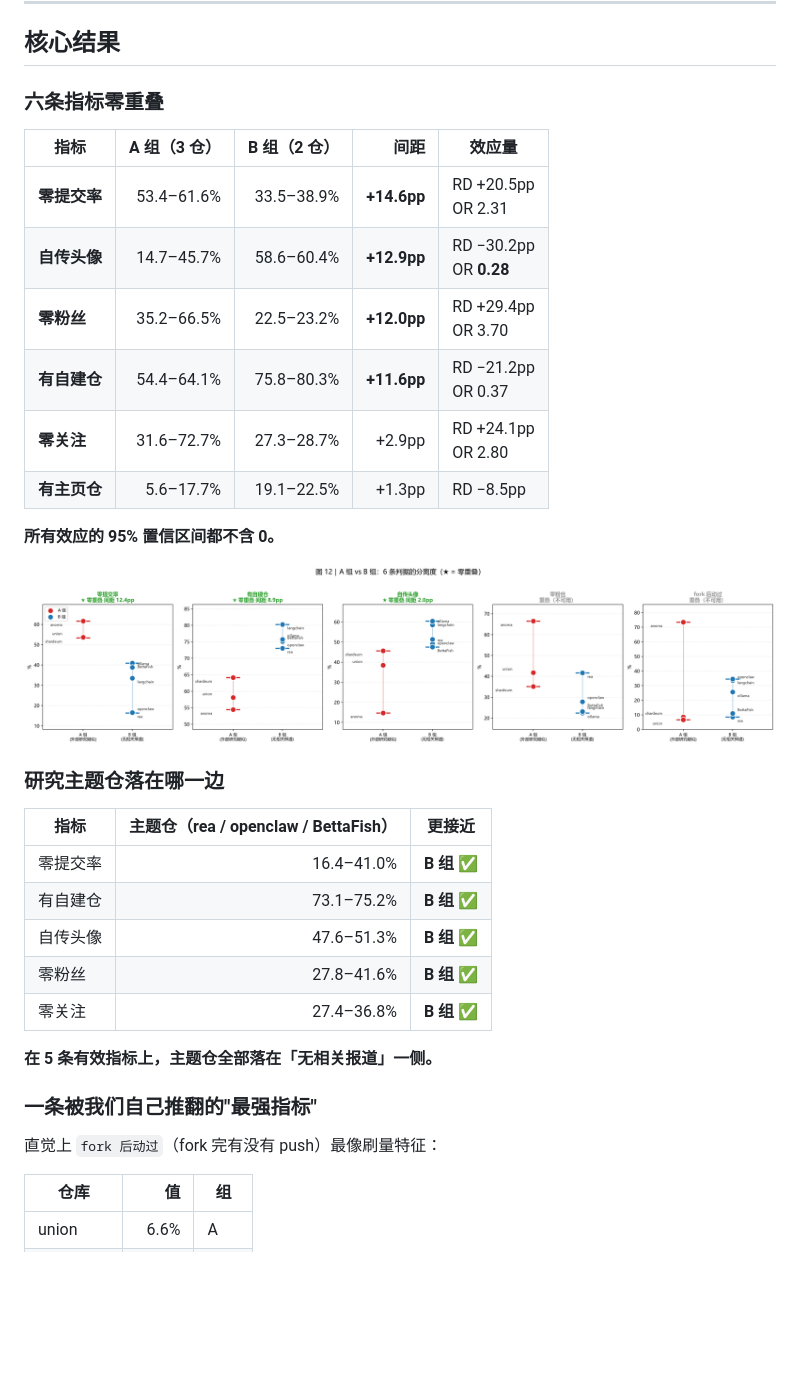
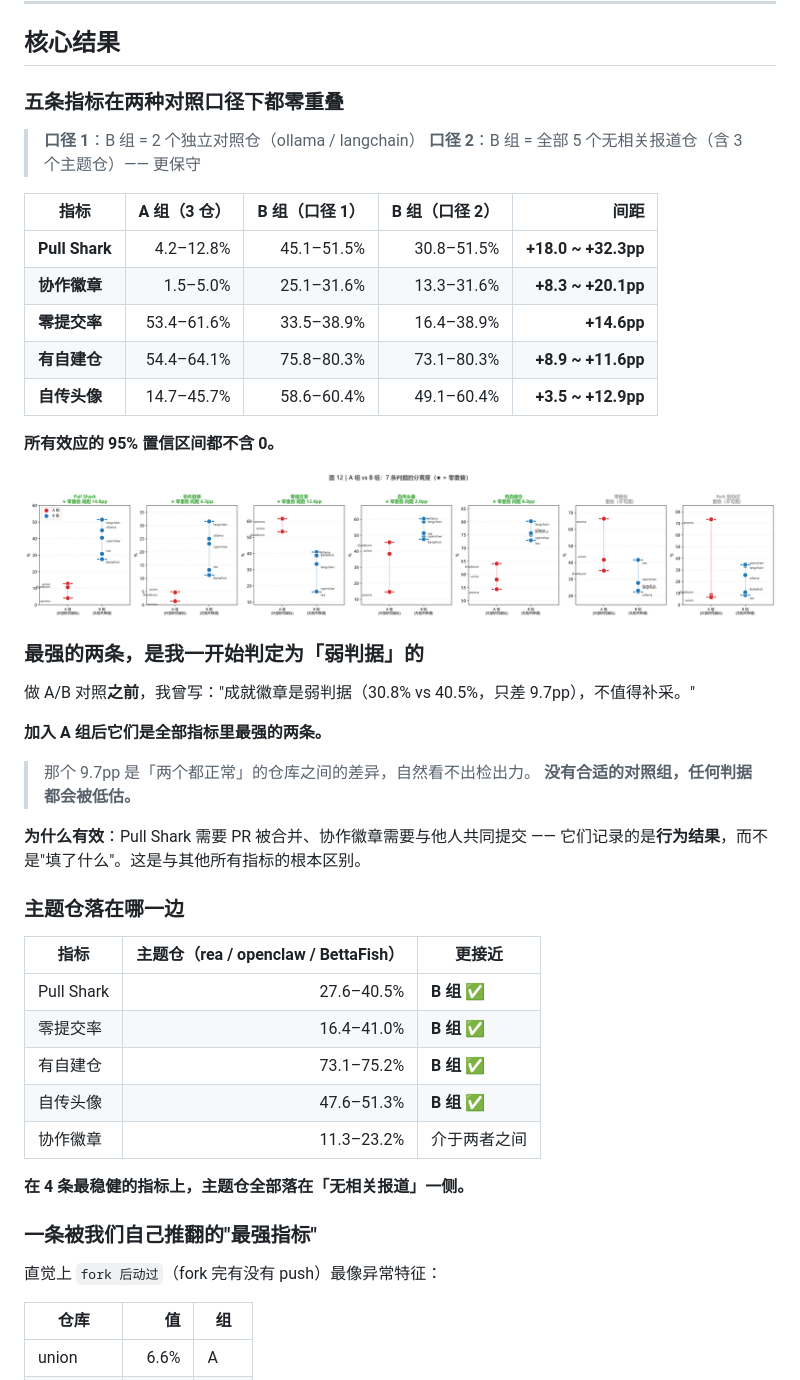
Before and after one commit to jimmy-Smile-ltl/fork-detectability, a Markdown page: README.md, the part around one of its changes. Rendered like a GitHub page; pictures changed too: figs/21_ab_separation.png; blank space fills up the shorter version.

Commit message:
results: D15 补采后成就徽章成为最强判据（Pull Shark 间距 32.3pp/OR 0.10），双口径 5 条稳健

```diff
--- a/README.md
+++ b/README.md
@@ -37,36 +37,50 @@
 
 ## 核心结果
 
-### 六条指标零重叠
+### 五条指标在两种对照口径下都零重叠
 
-| 指标 | A 组（3 仓） | B 组（2 仓） | 间距 | 效应量 |
-|---|---:|---:|---:|---|
-| **零提交率** | 53.4–61.6% | 33.5–38.9% | **+14.6pp** | RD +20.5pp<br>OR 2.31 |
-| **自传头像** | 14.7–45.7% | 58.6–60.4% | **+12.9pp** | RD −30.2pp<br>OR **0.28** |
-| **零粉丝** | 35.2–66.5% | 22.5–23.2% | **+12.0pp** | RD +29.4pp<br>OR 3.70 |
-| **有自建仓** | 54.4–64.1% | 75.8–80.3% | **+11.6pp** | RD −21.2pp<br>OR 0.37 |
-| **零关注** | 31.6–72.7% | 27.3–28.7% | +2.9pp | RD +24.1pp<br>OR 2.80 |
-| **有主页仓** | 5.6–17.7% | 19.1–22.5% | +1.3pp | RD −8.5pp |
+> **口径 1**：B 组 = 2 个独立对照仓（ollama / langchain）
+> **口径 2**：B 组 = 全部 5 个无相关报道仓（含 3 个主题仓）—— 更保守
+
+| 指标 | A 组（3 仓） | B 组（口径 1） | B 组（口径 2） | 间距 |
+|---|---:|---:|---:|---:|
+| **Pull Shark** | 4.2–12.8% | 45.1–51.5% | 30.8–51.5% | **+18.0 ~ +32.3pp** |
+| **协作徽章** | 1.5–5.0% | 25.1–31.6% | 13.3–31.6% | **+8.3 ~ +20.1pp** |
+| **零提交率** | 53.4–61.6% | 33.5–38.9% | 16.4–38.9% | **+14.6pp** |
+| **有自建仓** | 54.4–64.1% | 75.8–80.3% | 73.1–80.3% | **+8.9 ~ +11.6pp** |
+| **自传头像** | 14.7–45.7% | 58.6–60.4% | 49.1–60.4% | **+3.5 ~ +12.9pp** |
 
 **所有效应的 95% 置信区间都不含 0。**
 
 ![A/B 组判据分离度](figs/21_ab_separation.png)
 
-### 研究主题仓落在哪一边
+### 最强的两条，是我一开始判定为「弱判据」的
+
+做 A/B 对照**之前**，我曾写："成就徽章是弱判据（30.8% vs 40.5%，只差 9.7pp），不值得补采。"
+
+**加入 A 组后它们是全部指标里最强的两条。**
+
+> 那个 9.7pp 是「两个都正常」的仓库之间的差异，自然看不出检出力。
+> **没有合适的对照组，任何判据都会被低估。**
+
+**为什么有效**：Pull Shark 需要 PR 被合并、协作徽章需要与他人共同提交 ——
+它们记录的是**行为结果**，而不是"填了什么"。这是与其他所有指标的根本区别。
+
+### 主题仓落在哪一边
 
 | 指标 | 主题仓（rea / openclaw / BettaFish） | 更接近 |
 |---|---:|---|
+| Pull Shark | 27.6–40.5% | **B 组** ✅ |
 | 零提交率 | 16.4–41.0% | **B 组** ✅ |
 | 有自建仓 | 73.1–75.2% | **B 组** ✅ |
 | 自传头像 | 47.6–51.3% | **B 组** ✅ |
-| 零粉丝 | 27.8–41.6% | **B 组** ✅ |
-| 零关注 | 27.4–36.8% | **B 组** ✅ |
+| 协作徽章 | 11.3–23.2% | 介于两者之间 |
 
-**在 5 条有效指标上，主题仓全部落在「无相关报道」一侧。**
+**在 4 条最稳健的指标上，主题仓全部落在「无相关报道」一侧。**
 
 ### 一条被我们自己推翻的"最强指标"
 
-直觉上 `fork 后动过`（fork 完有没有 push）最像刷量特征：
+直觉上 `fork 后动过`（fork 完有没有 push）最像异常特征：
 
 | 仓库 | 值 | 组 |
 |---|---:|---|
```
Also changed, not shown: other parts of README.md (+0 -2 lines), docs/11_真人判别指标手册.md (+60 -0 lines), docs/20_研究报告_最终版.md (+50 -14 lines), 4 other files.
